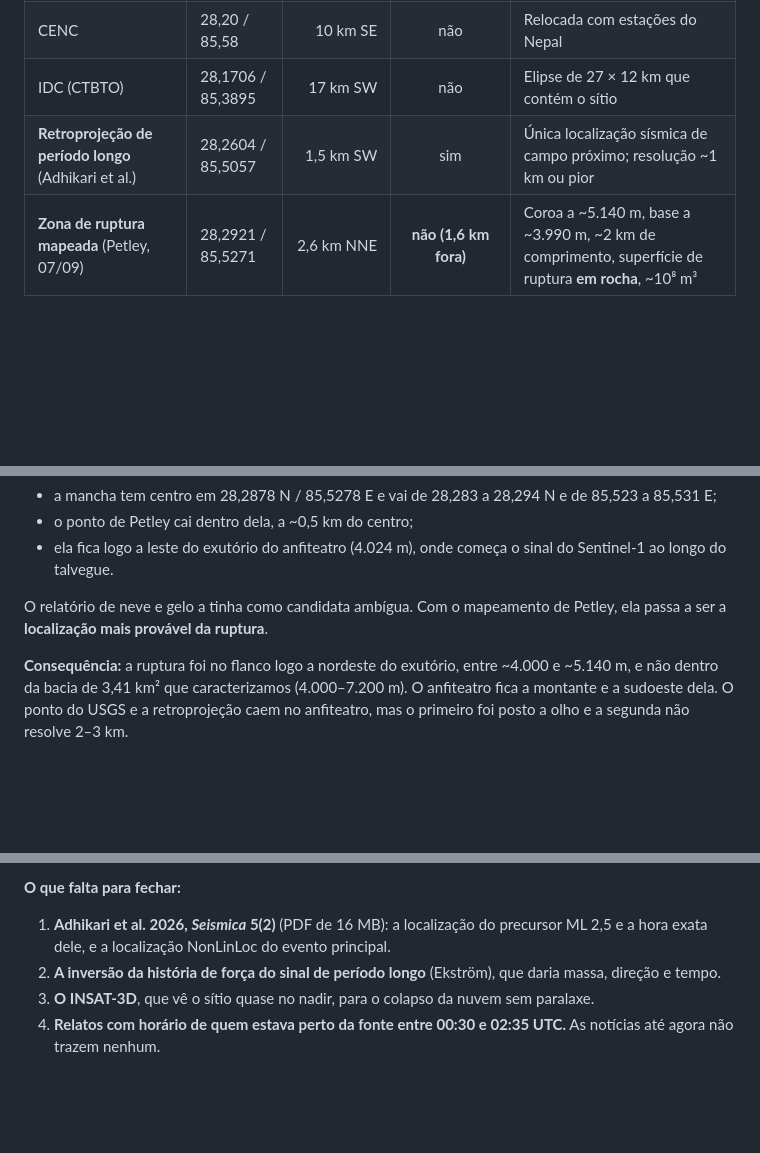
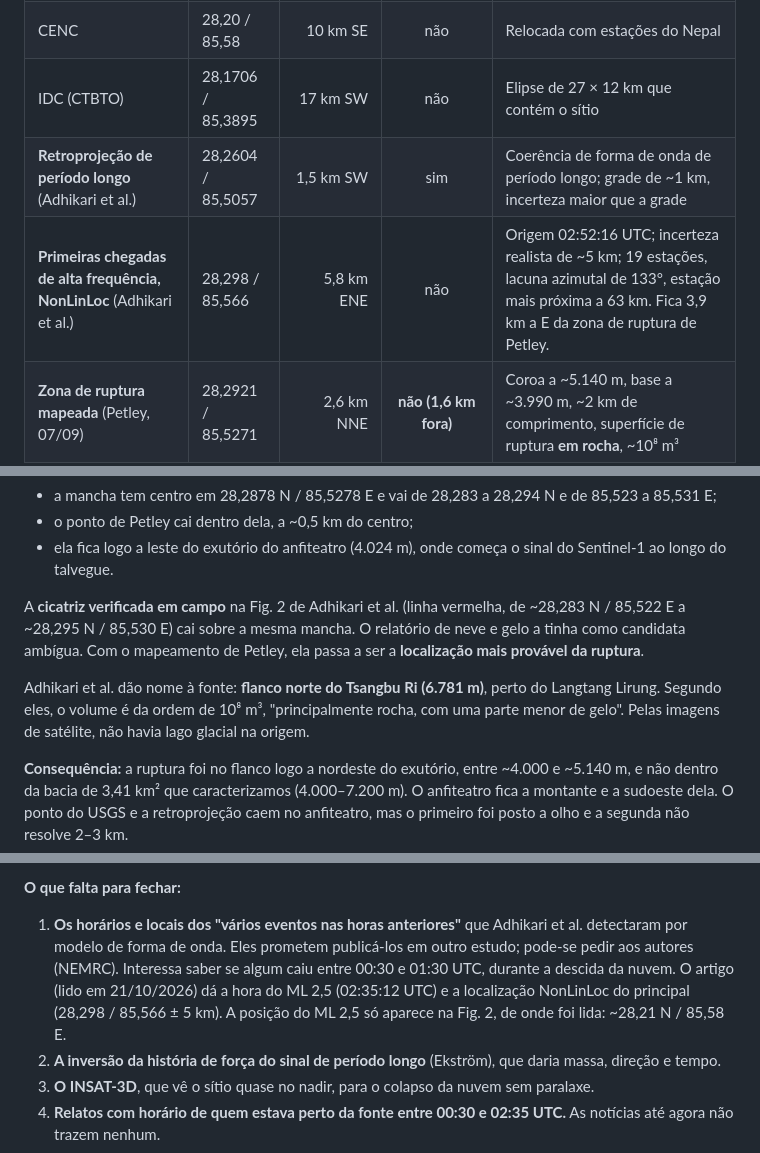
Before and after one commit to reinaldohaas/Himalaia_2026, a Markdown page: LINHA_DO_TEMPO_EVENTO_26AGO2026.md, 3 parts joined by grey strips. GitHub-like rendering; blank space fills up the shorter version.

```diff
--- a/LINHA_DO_TEMPO_EVENTO_26AGO2026.md
+++ b/LINHA_DO_TEMPO_EVENTO_26AGO2026.md
@@ -70,7 +73,8 @@ A Universidade de Wuhan fala em "vários sinais anômalos na fonte horas antes d
 | GFZ | 28,30 / 85,50 | 3,5 km | não | Epicentro fixado; só o tempo foi resolvido |
 | CENC | 28,20 / 85,58 | 10 km SE | não | Relocada com estações do Nepal |
 | IDC (CTBTO) | 28,1706 / 85,3895 | 17 km SW | não | Elipse de 27 × 12 km que contém o sítio |
-| **Retroprojeção de período longo** (Adhikari et al.) | 28,2604 / 85,5057 | 1,5 km SW | sim | Única localização sísmica de campo próximo; resolução ~1 km ou pior |
+| **Retroprojeção de período longo** (Adhikari et al.) | 28,2604 / 85,5057 | 1,5 km SW | sim | Coerência de forma de onda de período longo; grade de ~1 km, incerteza maior que a grade |
+| **Primeiras chegadas de alta frequência, NonLinLoc** (Adhikari et al.) | 28,298 / 85,566 | 5,8 km ENE | não | Origem 02:52:16 UTC; incerteza realista de ~5 km; 19 estações, lacuna azimutal de 133°, estação mais próxima a 63 km. Fica 3,9 km a E da zona de ruptura de Petley. |
 | **Zona de ruptura mapeada** (Petley, 07/09) | 28,2921 / 85,5271 | 2,6 km NNE | **não (1,6 km fora)** | Coroa a ~5.140 m, base a ~3.990 m, ~2 km de comprimento, superfície de ruptura **em rocha**, ~10⁸ m³ |
 | Segundo deslizamento (us7000tc90) | 28,3281 / 85,4798 | 7,2 km NNW | não | Também posto por imagem de satélite |
 
@@ -79,7 +83,9 @@ A Universidade de Wuhan fala em "vários sinais anômalos na fonte horas antes d
 * o ponto de Petley cai dentro dela, a ~0,5 km do centro;
 * ela fica logo a leste do exutório do anfiteatro (4.024 m), onde começa o sinal do Sentinel-1 ao longo do talvegue.
 
-O relatório de neve e gelo a tinha como candidata ambígua. Com o mapeamento de Petley, ela passa a ser a **localização mais provável da ruptura**.
+A **cicatriz verificada em campo** na Fig. 2 de Adhikari et al. (linha vermelha, de ~28,283 N / 85,522 E a ~28,295 N / 85,530 E) cai sobre a mesma mancha. O relatório de neve e gelo a tinha como candidata ambígua. Com o mapeamento de Petley, ela passa a ser a **localização mais provável da ruptura**.
+
+Adhikari et al. dão nome à fonte: **flanco norte do Tsangbu Ri (6.781 m)**, perto do Langtang Lirung. Segundo eles, o volume é da ordem de 10⁸ m³, "principalmente rocha, com uma parte menor de gelo". Pelas imagens de satélite, não havia lago glacial na origem.
 
 **Consequência:** a ruptura foi no flanco logo a nordeste do exutório, entre ~4.000 e ~5.140 m, e não dentro da bacia de 3,41 km² que caracterizamos (4.000–7.200 m). O anfiteatro fica a montante e a sudoeste dela. O ponto do USGS e a retroprojeção caem no anfiteatro, mas o primeiro foi posto a olho e a segunda não resolve 2–3 km.
 
@@ -117,7 +123,7 @@ O relatório de neve e gelo a tinha como candidata ambígua. Com o mapeamento de
 * Qualquer massa entregue pela nuvem seria uma fração pequena desse volume. No máximo, um carregamento final sobre uma encosta que já estava em ruptura progressiva.
 
 **O que falta para fechar:**
-1. **Adhikari et al. 2026, *Seismica* 5(2)** (PDF de 16 MB): a localização do precursor ML 2,5 e a hora exata dele, e a localização NonLinLoc do evento principal.
+1. **Os horários e locais dos "vários eventos nas horas anteriores"** que Adhikari et al. detectaram por modelo de forma de onda. Eles prometem publicá-los em outro estudo; pode-se pedir aos autores (NEMRC). Interessa saber se algum caiu entre 00:30 e 01:30 UTC, durante a descida da nuvem. O artigo (lido em 21/10/2026) dá a hora do ML 2,5 (02:35:12 UTC) e a localização NonLinLoc do principal (28,298 / 85,566 ± 5 km). A posição do ML 2,5 só aparece na Fig. 2, de onde foi lida: ~28,21 N / 85,58 E.
 2. **A inversão da história de força do sinal de período longo** (Ekström), que daria massa, direção e tempo.
 3. **O INSAT-3D**, que vê o sítio quase no nadir, para o colapso da nuvem sem paralaxe.
 4. **Relatos com horário de quem estava perto da fonte entre 00:30 e 02:35 UTC.** As notícias até agora não trazem nenhum.
```
Also changed, not shown: other parts of LINHA_DO_TEMPO_EVENTO_26AGO2026.md (+8 -5 lines).
